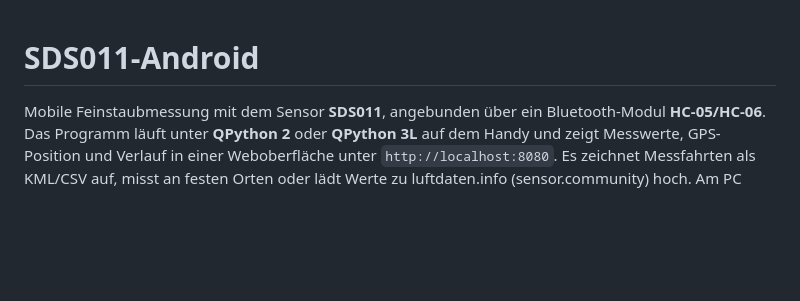
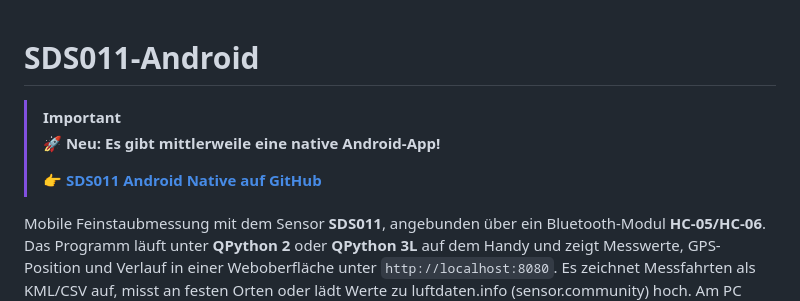
Before and after one commit to demogorgi/SDS011-Android, a Markdown page: README.md, the part around the change. Drawn GitHub-style; blank space fills up the shorter version.

Commit message:
Update README to include native Android app details
Added information about the new native Android app for SDS011.

```diff
--- a/README.md
+++ b/README.md
@@ -1,4 +1,9 @@
 # SDS011-Android
+
+> [!IMPORTANT]
+> 🚀 **Neu: Es gibt mittlerweile eine native Android-App!**
+>
+> 👉 **[SDS011 Android Native auf GitHub](https://github.com/demogorgi/SDS011-Android-Native)**
 
 Mobile Feinstaubmessung mit dem Sensor **SDS011**, angebunden über ein
 Bluetooth-Modul **HC-05/HC-06**. Das Programm läuft unter **QPython 2**
```
